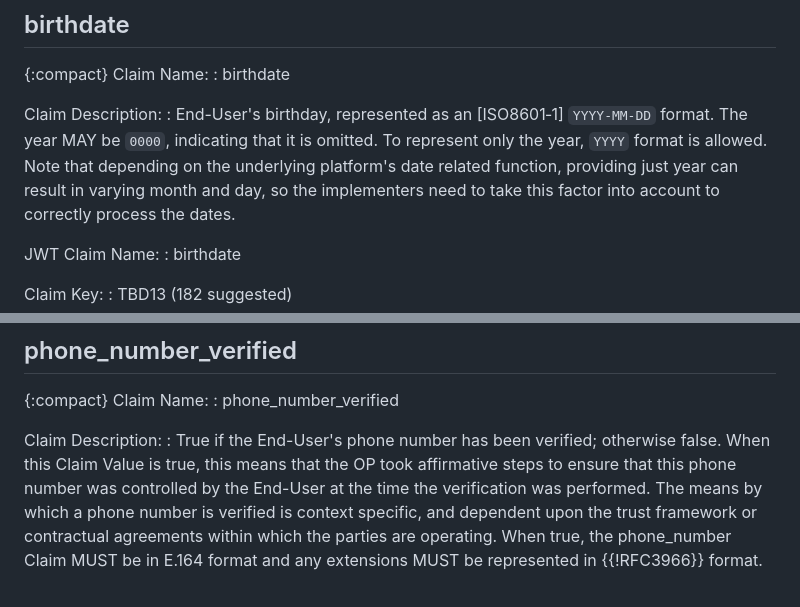
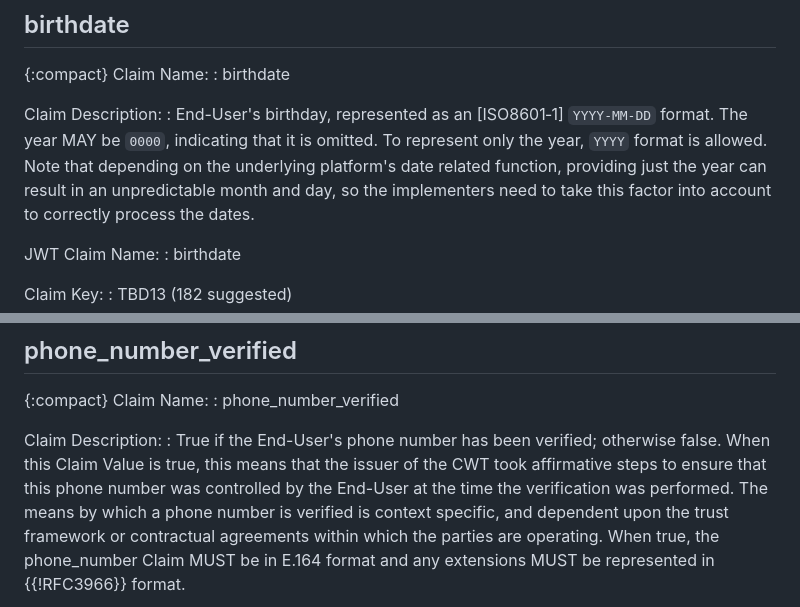
Before and after one commit to ietf-wg-spice/draft-ietf-spice-oidc-cwt, a Markdown page: draft-ietf-spice-oidc-cwt.md, 2 parts joined by grey strips. GitHub-like rendering.

```diff
--- a/draft-ietf-spice-oidc-cwt.md
+++ b/draft-ietf-spice-oidc-cwt.md
@@ -375,7 +383,7 @@ Claim Name:
 Claim Description:
 : End-User's birthday, represented as an [ISO8601‑1] `YYYY-MM-DD` format. The year MAY be `0000`, indicating that it is omitted.
 To represent only the year, `YYYY` format is allowed.
-Note that depending on the underlying platform's date related function, providing just year can result in varying month
+Note that depending on the underlying platform's date related function, providing just the year can result in an unpredictable month
 and day, so the implementers need to take this factor into account to correctly process the dates.
 
 JWT Claim Name:
@@ -473,7 +481,7 @@ Claim Name:
 
 Claim Description:
 : True if the End-User's phone number has been verified; otherwise false. When this Claim Value is true, this means that
-the OP took affirmative steps to ensure that this phone number was controlled by the End-User at the time the verification
+the issuer of the CWT took affirmative steps to ensure that this phone number was controlled by the End-User at the time the verification
 was performed. The means by which a phone number is verified is context specific, and dependent upon the trust framework
 or contractual agreements within which the parties are operating. When true, the phone_number Claim MUST be in E.164
 format and any extensions MUST be represented in {{!RFC3966}} format.
```
Also changed, not shown: other parts of draft-ietf-spice-oidc-cwt.md (+24 -7 lines).
